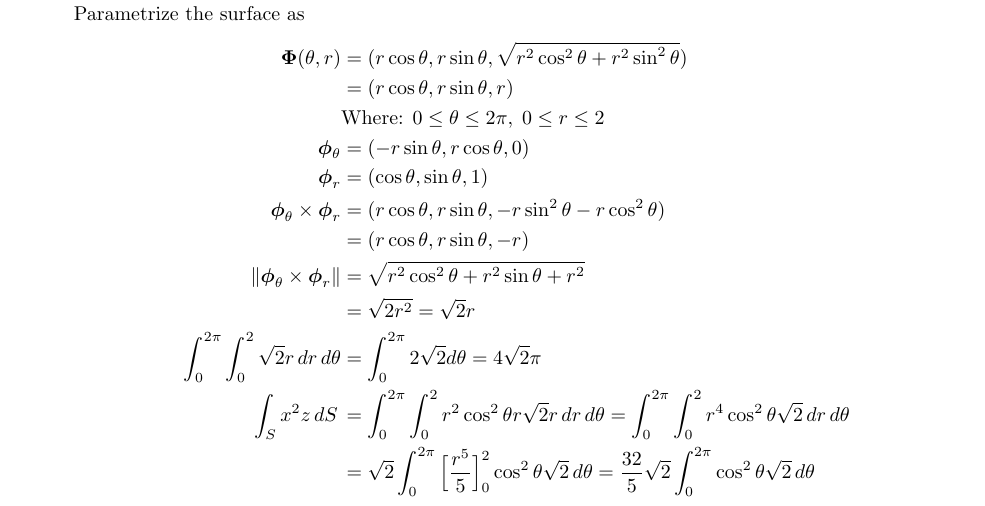
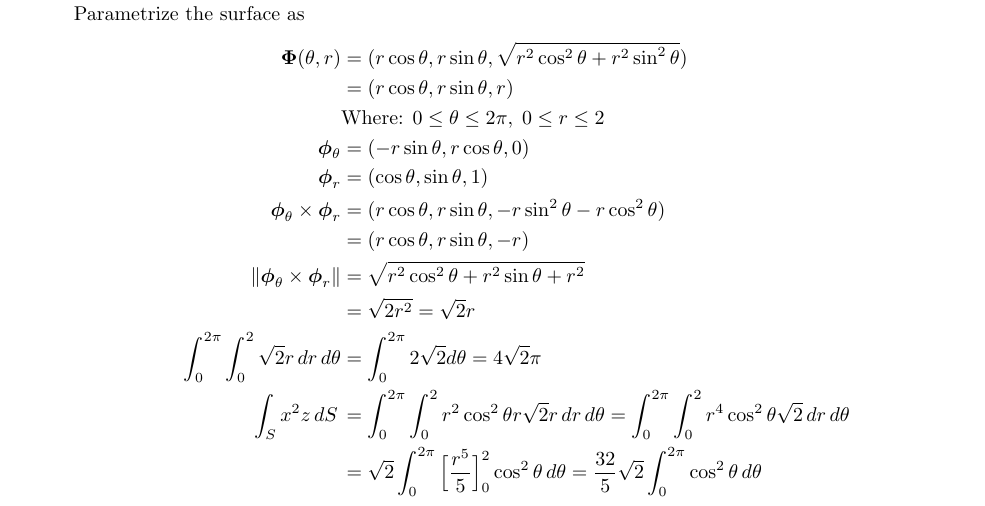
Before and after one commit to poonkeegan/school, a LaTeX document (matb42/a7.tex): part of page 9 of 9, cut so that both start at the same text. Compiled offline with pdfLaTeX.

Commit message:
Mon Mar 12 18:40:49 EDT 2018

```diff
--- a/matb42/a7.tex
+++ b/matb42/a7.tex
@@ -261,7 +261,7 @@ Mar 13th 2018}
     &= \sqrt{2r^2} = \sqrt{2}r\\
     \int_0^{2\pi} \int_0^2 \sqrt{2}r \, dr \, d\theta &= \int_0^{2\pi} 2 \sqrt{2} d \theta = 4\sqrt 2 \pi \\
     \int_S x^2 z \, dS \, &= \int_0^{2\pi} \int_0^2 r^2 \cos^2 \theta r\sqrt 2 r \, dr \, d \theta = \int_0^{2\pi} \int_0^2 r^4 \cos^2 \theta \sqrt 2 \, dr \, d \theta \\
-    &= \sqrt{2}\int_0^{2\pi} \Big[ \frac{r^5}{5}\Big]_0^2 \cos^2 \theta \sqrt 2 \, d \theta = \frac{32}{5}\sqrt{2}\int_0^{2\pi}   \cos^2 \theta \sqrt 2 \, d \theta \\
+    &= \sqrt{2}\int_0^{2\pi} \Big[ \frac{r^5}{5}\Big]_0^2 \cos^2 \theta \, d \theta = \frac{32}{5}\sqrt{2}\int_0^{2\pi}   \cos^2 \theta \, d \theta \\
     \end{align*}
 \end{enumerate}
 \end{document}
```
Also changed, not shown: matb42/a7.pdf.
